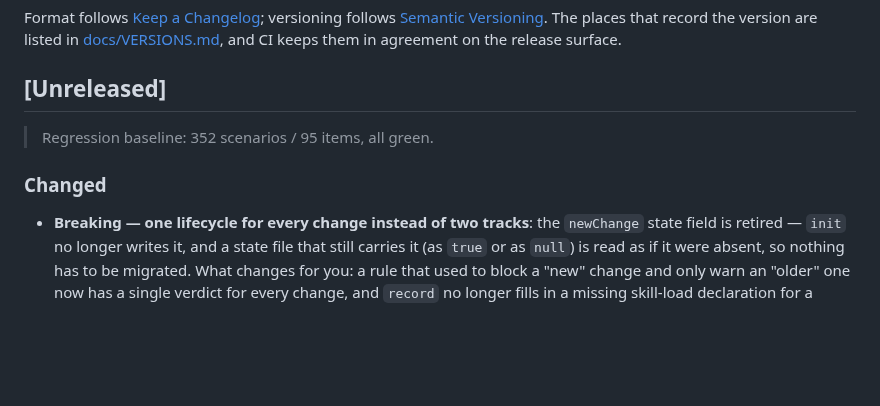
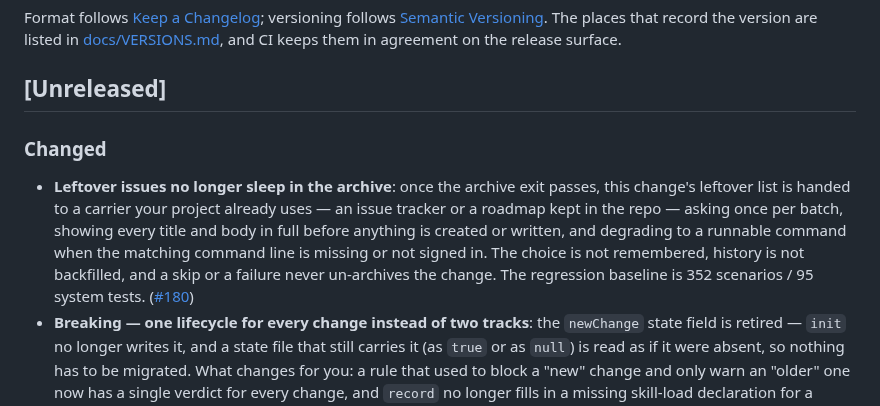
Before and after one commit to baobaolaodie/flow-comet, a Markdown page: CHANGELOG.md, the part around the change. GitHub-like rendering; blank space fills up the shorter version.

Commit message:
docs(changelog): record the after-archive handoff entry

```diff
--- a/CHANGELOG.md
+++ b/CHANGELOG.md
@@ -12,10 +12,9 @@ Format follows [Keep a Changelog](https://keepachangelog.com/en/1.1.0/); version
 
 ## [Unreleased]
 
-> Regression baseline: 352 scenarios / 95 items, all green.
-
 ### Changed
 
+- **Leftover issues no longer sleep in the archive**: once the archive exit passes, this change's leftover list is handed to a carrier your project already uses — an issue tracker or a roadmap kept in the repo — asking once per batch, showing every title and body in full before anything is created or written, and degrading to a runnable command when the matching command line is missing or not signed in. The choice is not remembered, history is not backfilled, and a skip or a failure never un-archives the change. The regression baseline is 352 scenarios / 95 system tests. ([#180](https://github.com/baobaolaodie/flow-comet/pull/180))
 - **Breaking — one lifecycle for every change instead of two tracks**: the `newChange` state field is retired — `init` no longer writes it, and a state file that still carries it (as `true` or as `null`) is read as if it were absent, so nothing has to be migrated. What changes for you: a rule that used to block a "new" change and only warn an "older" one now has a single verdict for every change, and `record` no longer fills in a missing skill-load declaration for a change created by an earlier version — the executor declares it, and the refusal prints the command to run. ([#179](https://github.com/baobaolaodie/flow-comet/pull/179))
 - **A change whose directory has moved to the archive is still in flight**: `status`, `next`, `record` and `skill-load` used to lose the change the moment its directory left `.specs/<change-id>/` — `status` answered no change, `next` pointed at `done`, `record` named the open node, and `skill-load` refused — because "in flight" was tied to that directory existing. It is now decided by the state alone, and the directory's location is a separate question answered on every command: node derivation reads the artifacts in `.specs/archive/<YYYY-MM-DD>-<change-id>/`, a declaration written after the move lands in the archived directory, and a record runs against the artifacts where they are. When neither place holds the directory, the command is refused and names both places it looked instead of reporting a change that is still in flight as no change. ([#179](https://github.com/baobaolaodie/flow-comet/pull/179))
 - **Archiving puts the evidence first and the irreversible move last**: the archive step reads declare → record → move the directory → register (CHANGELOG and state) → exit. Moving the directory cannot be undone, and it used to come before the steps whose evidence it needed — which is how a change ended up moved, yet unable to record its evidence or leave the node. ([#179](https://github.com/baobaolaodie/flow-comet/pull/179))
```
Also changed, not shown: CHANGELOG-zh.md (+1 -2 lines).
